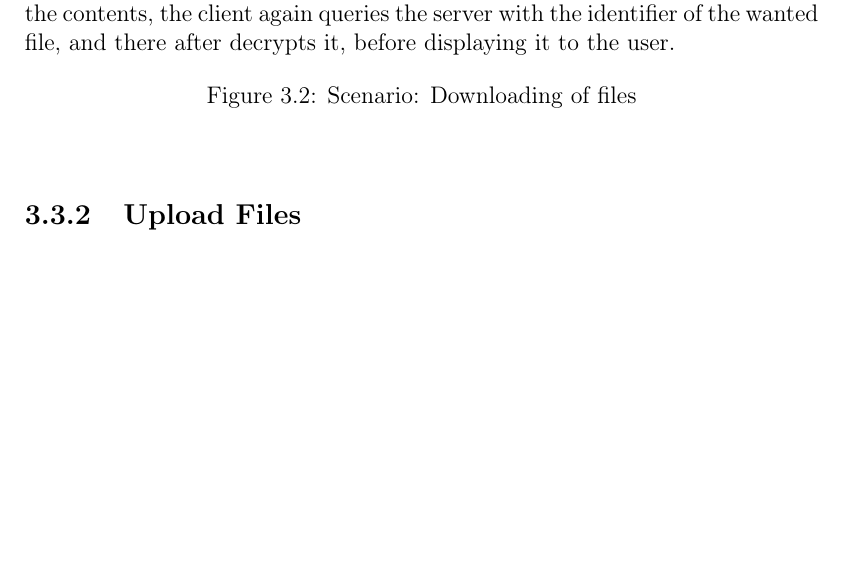
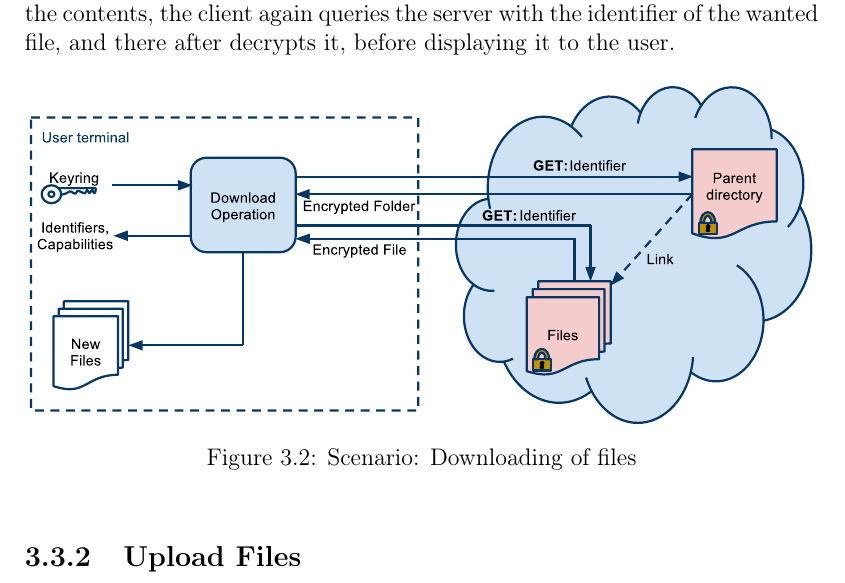
Before and after one commit to zerqent/cloud-storage-vault, a LaTeX thesis (report/main.tex): part of page 29 of 46, cut so that both start at the same text, the shorter picture padded with empty space. Compiled offline with pdfLaTeX.

Commit message:
Added Arc. Download image

```diff
--- a/report/main.tex
+++ b/report/main.tex
@@ -490,7 +490,7 @@ to the user.
 
 \begin{figure}[h!]
     \centering
-    %\includegraphics[width=\columnwidth]{ArchitectureDownload.pdf}
+    \includegraphics[width=\columnwidth]{ArchitectureDownload.pdf}
     \caption{Scenario: Downloading of files}
     \label{fig:arch:download}
 \end{figure}
```
Also changed, not shown: report/images/ArchitectureDownload.pdf (added), report/images/ArchitectureDownload.svg (added).
